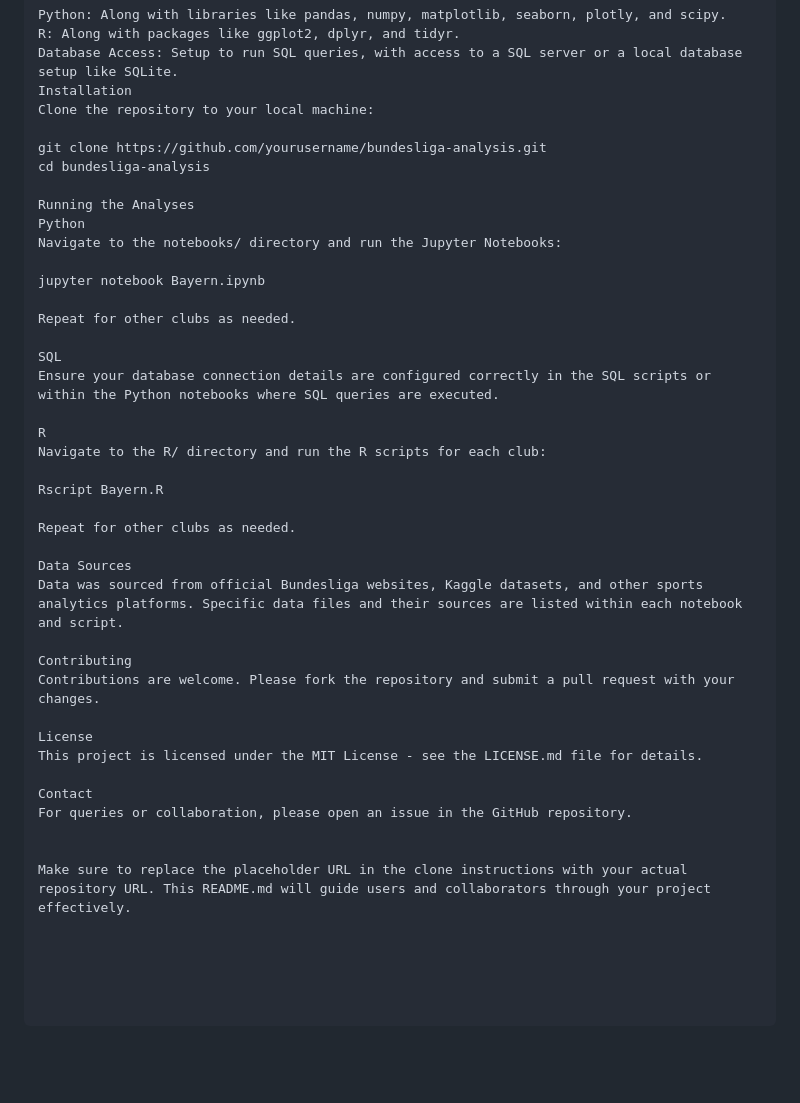
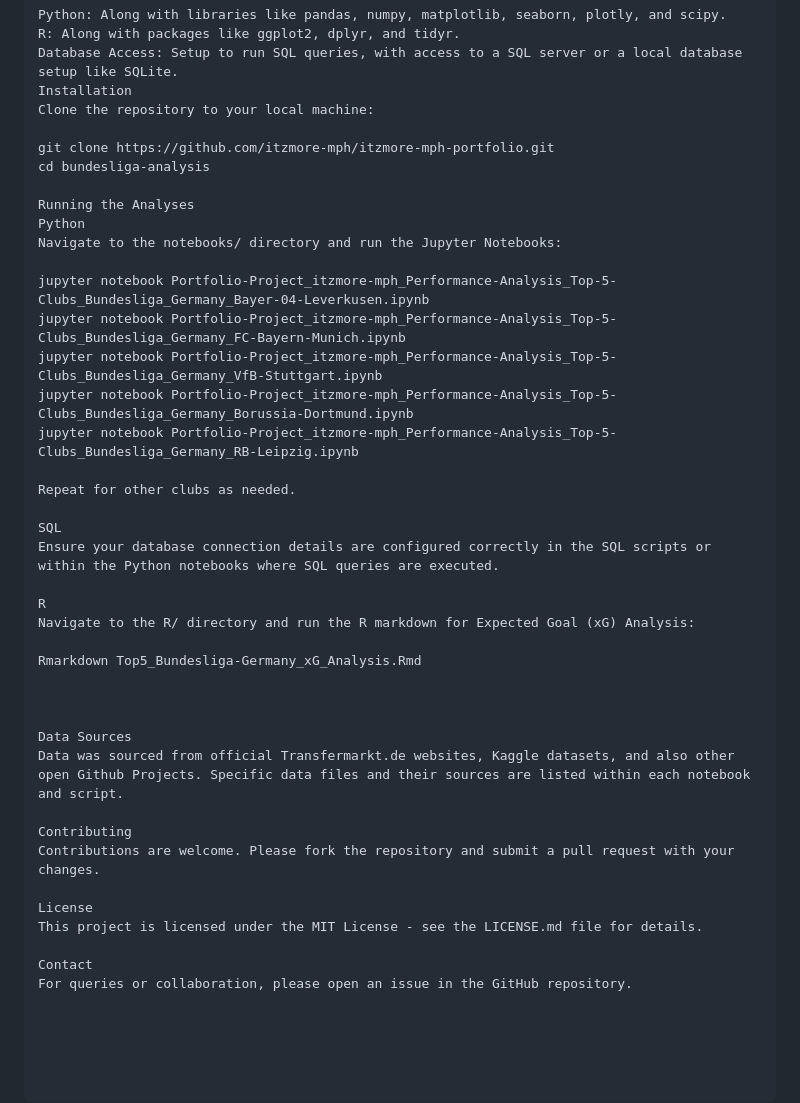
Before and after one commit to itzmore-mph/itzmore-mph-portfolio, a Markdown page: README.md, the part around the change. Drawn GitHub-style; blank space fills up the shorter version.

Commit message:
Update README.md
Signed-off-by: Moritz <163632256+itzmore-mph@users.noreply.github.com>

```diff
--- a/README.md
+++ b/README.md
@@ -55,14 +55,18 @@ Database Access: Setup to run SQL queries, with access to a SQL server or a loca
 Installation
 Clone the repository to your local machine:
 
-git clone https://github.com/yourusername/bundesliga-analysis.git
+git clone https://github.com/itzmore-mph/itzmore-mph-portfolio.git
 cd bundesliga-analysis
 
 Running the Analyses
 Python
 Navigate to the notebooks/ directory and run the Jupyter Notebooks:
 
-jupyter notebook Bayern.ipynb
+jupyter notebook Portfolio-Project_itzmore-mph_Performance-Analysis_Top-5-Clubs_Bundesliga_Germany_Bayer-04-Leverkusen.ipynb
+jupyter notebook Portfolio-Project_itzmore-mph_Performance-Analysis_Top-5-Clubs_Bundesliga_Germany_FC-Bayern-Munich.ipynb
+jupyter notebook Portfolio-Project_itzmore-mph_Performance-Analysis_Top-5-Clubs_Bundesliga_Germany_VfB-Stuttgart.ipynb
+jupyter notebook Portfolio-Project_itzmore-mph_Performance-Analysis_Top-5-Clubs_Bundesliga_Germany_Borussia-Dortmund.ipynb
+jupyter notebook Portfolio-Project_itzmore-mph_Performance-Analysis_Top-5-Clubs_Bundesliga_Germany_RB-Leipzig.ipynb
 
 Repeat for other clubs as needed.
 
@@ -70,14 +74,14 @@ SQL
 Ensure your database connection details are configured correctly in the SQL scripts or within the Python notebooks where SQL queries are executed.
 
 R
-Navigate to the R/ directory and run the R scripts for each club:
+Navigate to the R/ directory and run the R markdown for Expected Goal (xG) Analysis:
 
-Rscript Bayern.R
+Rmarkdown Top5_Bundesliga-Germany_xG_Analysis.Rmd
 
-Repeat for other clubs as needed.
+
 
 Data Sources
-Data was sourced from official Bundesliga websites, Kaggle datasets, and other sports analytics platforms. Specific data files and their sources are listed within each notebook and script.
+Data was sourced from official Transfermarkt.de websites, Kaggle datasets, and also other open Github Projects. Specific data files and their sources are listed within each notebook and script.
 
 Contributing
 Contributions are welcome. Please fork the repository and submit a pull request with your changes.
@@ -87,6 +91,3 @@ This project is licensed under the MIT License - see the LICENSE.md file for det
 
 Contact
 For queries or collaboration, please open an issue in the GitHub repository.
-
-
-Make sure to replace the placeholder URL in the clone instructions with your actual repository URL. This README.md will guide users and collaborators through your project effectively.
```
